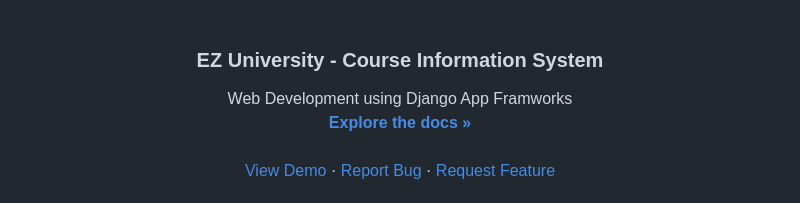
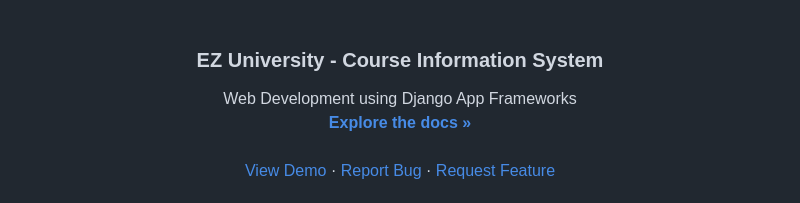
Before and after one commit to 0beansprout/oh_youngbeen_ezu, a Markdown page: README.md, the part around the change. Rendered like a GitHub page.

```diff
--- a/README.md
+++ b/README.md
@@ -31,7 +31,7 @@
   <h3 align="center">EZ University - Course Information System</h3>
 
   <p align="center">
-    Web Development using Django App Framworks
+    Web Development using Django App Frameworks
     <br />
     <a href="https://github.com/0beansprout/oh_youngbeen_ezu"><strong>Explore the docs »</strong></a>
     <br />
```
